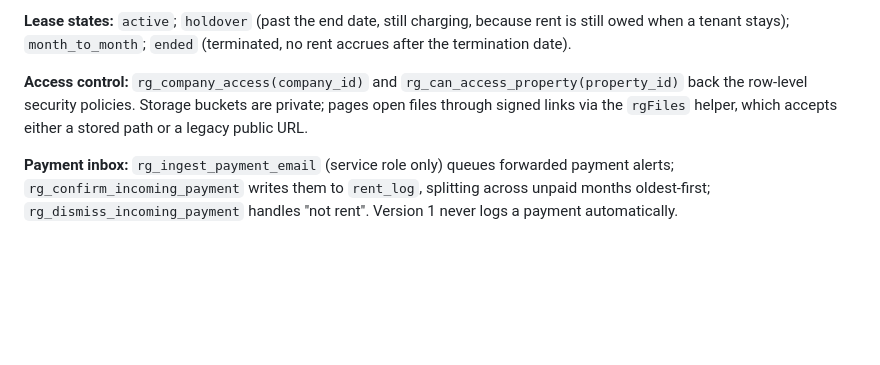
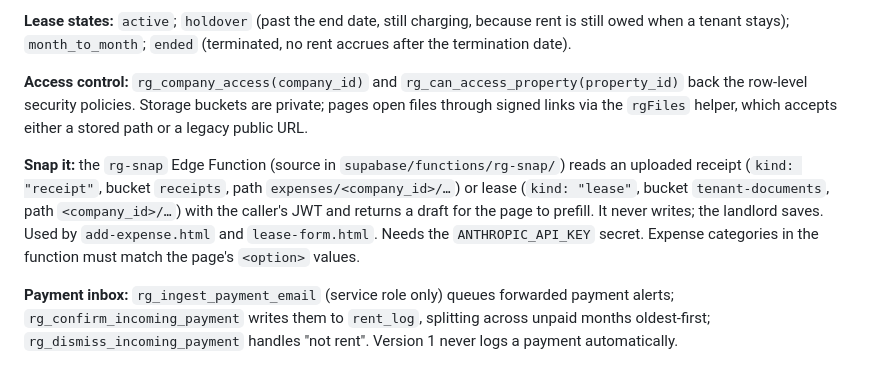
Before and after one commit to exodonprofits/rentalgenie, a Markdown page: CLAUDE.md, the part around the change. Drawn GitHub-style; blank space fills up the shorter version.

Commit message:
CLAUDE.md: document Snap it (rg-snap)
Co-Authored-By: Claude Opus 5.5 <noreply@anthropic.com>
Claude-Session: https://claude.ai/code/session_01EG6DagBWHCYLWdTuoo5sRu

```diff
--- a/CLAUDE.md
+++ b/CLAUDE.md
@@ -76,6 +76,13 @@ termination date).
 the row-level security policies. Storage buckets are private; pages open files through signed links
 via the `rgFiles` helper, which accepts either a stored path or a legacy public URL.
 
+**Snap it:** the `rg-snap` Edge Function (source in `supabase/functions/rg-snap/`) reads an uploaded
+receipt (`kind: "receipt"`, bucket `receipts`, path `expenses/<company_id>/…`) or lease (`kind:
+"lease"`, bucket `tenant-documents`, path `<company_id>/…`) with the caller's JWT and returns a
+draft for the page to prefill. It never writes; the landlord saves. Used by `add-expense.html` and
+`lease-form.html`. Needs the `ANTHROPIC_API_KEY` secret. Expense categories in the function must
+match the page's `<option>` values.
+
 **Payment inbox:** `rg_ingest_payment_email` (service role only) queues forwarded payment alerts;
 `rg_confirm_incoming_payment` writes them to `rent_log`, splitting across unpaid months oldest-first;
 `rg_dismiss_incoming_payment` handles "not rent". Version 1 never logs a payment automatically.
```
